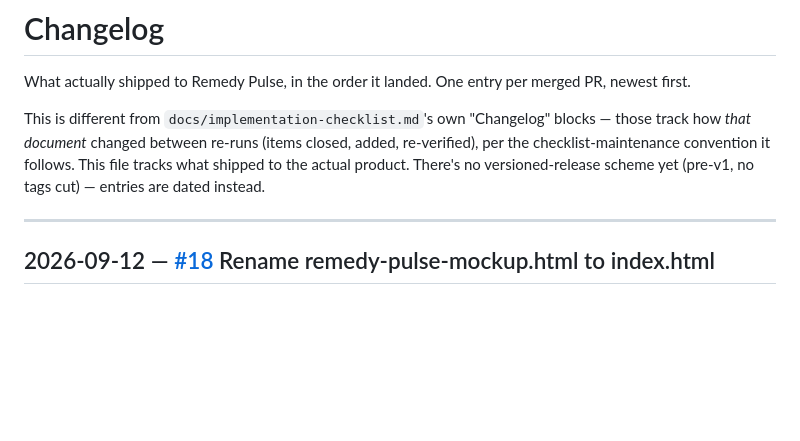
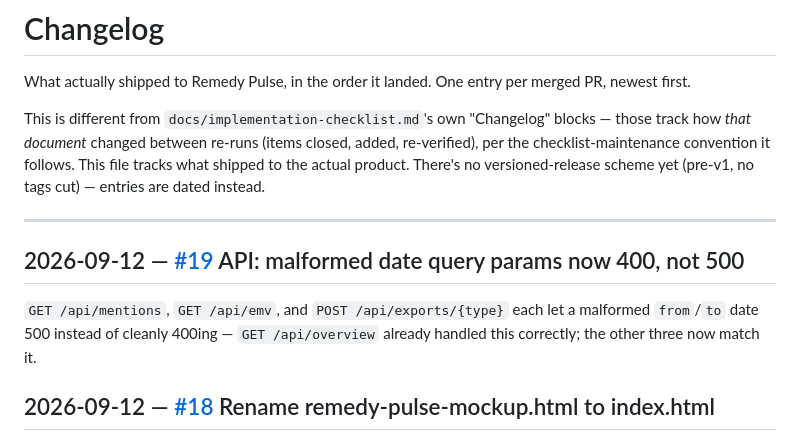
Before and after one commit to sicefguroni/remedy-pulse, a Markdown page: CHANGELOG.md, the part around the change. Rendered like a GitHub page; blank space fills up the shorter version.

Commit message:
Add CHANGELOG entry for this PR (#19)
Co-Authored-By: Claude Sonnet 5 <noreply@anthropic.com>

```diff
--- a/CHANGELOG.md
+++ b/CHANGELOG.md
@@ -11,6 +11,13 @@ versioned-release scheme yet (pre-v1, no tags cut) — entries are dated
 instead.
 
 ---
+
+## 2026-09-12 — [#19](https://github.com/sicefguroni/remedy-pulse/pull/19) API: malformed date query params now 400, not 500
+
+`GET /api/mentions`, `GET /api/emv`, and `POST /api/exports/{type}` each
+let a malformed `from`/`to` date 500 instead of cleanly 400ing —
+`GET /api/overview` already handled this correctly; the other three now
+match it.
 
 ## 2026-09-12 — [#18](https://github.com/sicefguroni/remedy-pulse/pull/18) Rename remedy-pulse-mockup.html to index.html
 
```
